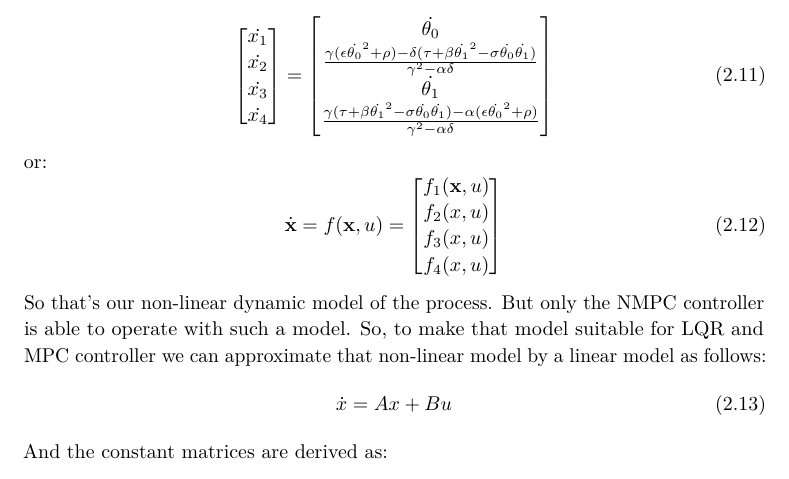
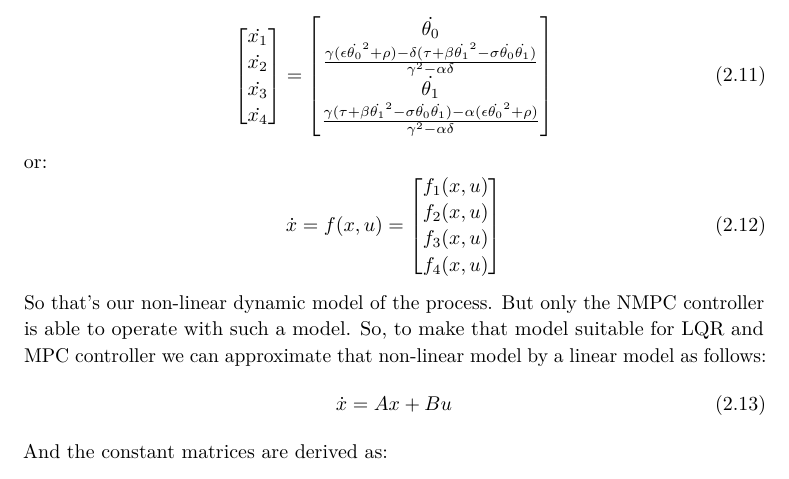
Before and after one commit to xmorozov/Morozov_Diplomovka, a LaTeX thesis (LaTeX/main.tex, which reads LaTeX/content/theory.tex): part of page 13 of 31, cut so that both start at the same text. Compiled offline with pdfLaTeX.

Commit message:
minor[LaTeX]:updated

```diff
--- a/LaTeX/content/theory.tex
+++ b/LaTeX/content/theory.tex
@@ -63,7 +63,7 @@ Now these non-linear differential equations we can write in the form of matrices
 \end{bmatrix}
 \end{equation}
 or:
-\begin{equation}\dot{\textbf{x}} = f(\textbf{x},u) =\begin{bmatrix}f_1(\textbf{x},u)\\f_2(x,u)\\f_3(x,u)\\f_4(x,u)\end{bmatrix} \end{equation}
+\begin{equation}\dot{x} = f(x,u) =\begin{bmatrix}f_1(x,u)\\f_2(x,u)\\f_3(x,u)\\f_4(x,u)\end{bmatrix} \end{equation}
 So that’s our non-linear dynamic model of the process. But only the NMPC controller is able to operate with such a model.  So, to make that model suitable for LQR and MPC controller we can approximate that non-linear model by a linear model as follows:
 \begin{equation}\dot{x} = Ax + Bu\end{equation}
 And the constant matrices are derived as:
```
